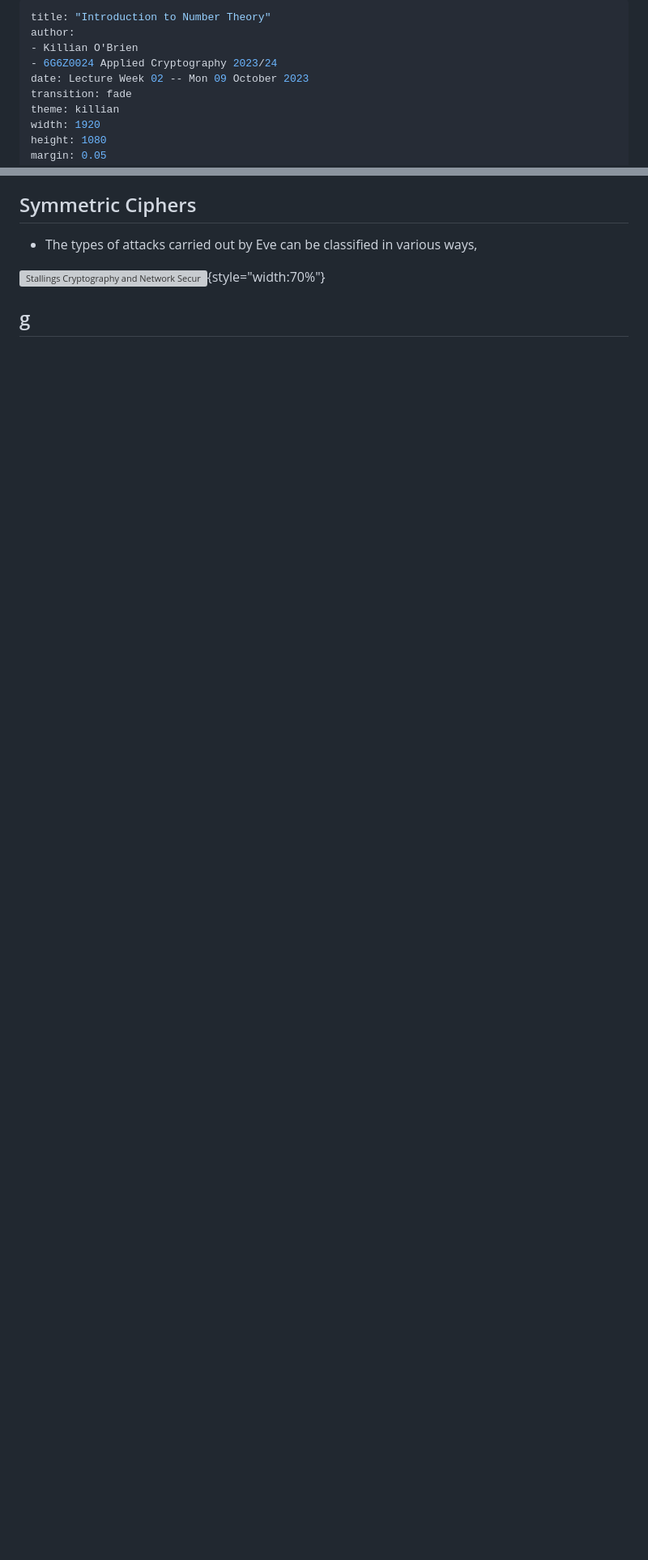
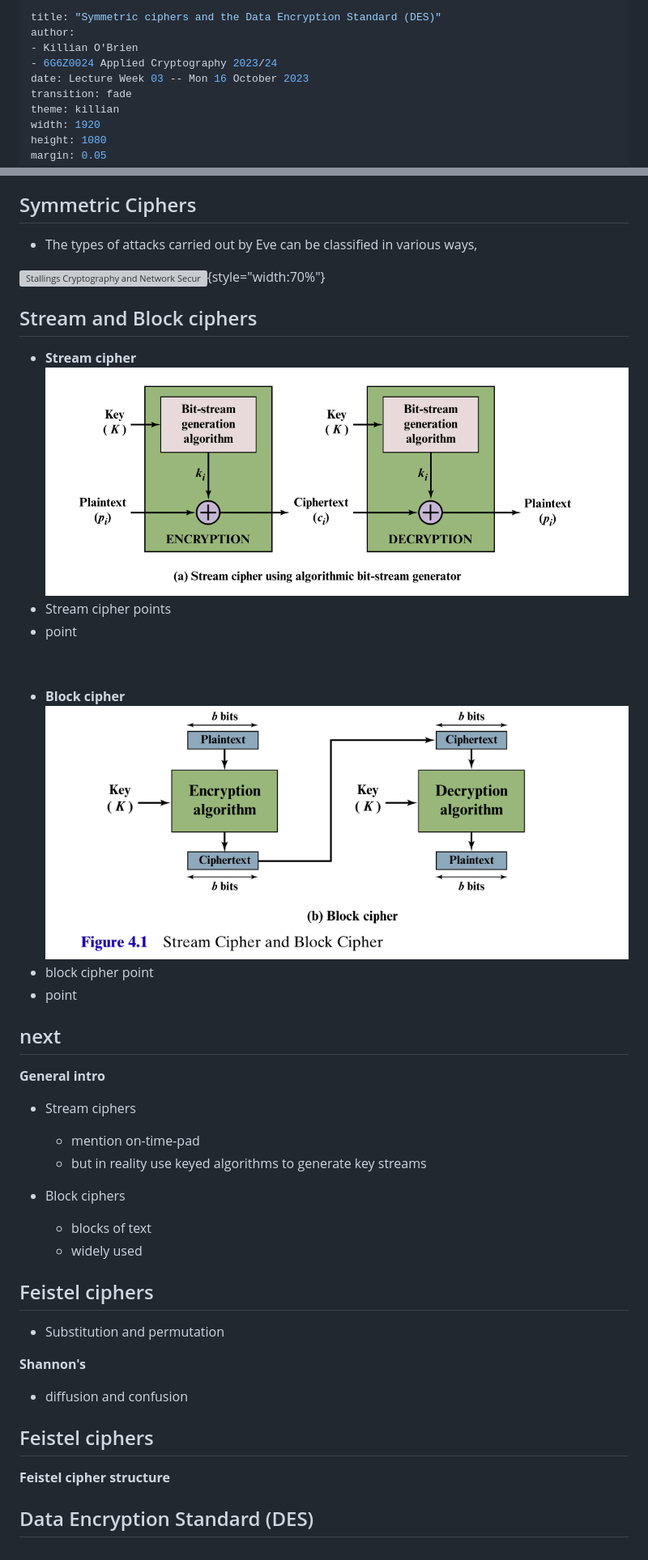
Before and after one commit to killianobrien/myslides, a Markdown page: slides/app-cryp-03.md, 2 parts joined by grey strips. Shown: that part at 81% size. Rendered like a GitHub page; pictures changed too: slides/images/block-cipher.png (added), slides/images/stream-cipher.png (added); blank space fills up the shorter version; grey boxes are pictures that could not be loaded.

```diff
--- a/slides/app-cryp-03.md
+++ b/slides/app-cryp-03.md
@@ -1,9 +1,9 @@
 ---
-title: "Introduction to Number Theory"
+title: "Symmetric ciphers and the Data Encryption Standard (DES)"
 author:
 - Killian O'Brien
 - 6G6Z0024 Applied Cryptography 2023/24
-date: Lecture Week 02 -- Mon 09 October 2023
+date: Lecture Week 03 -- Mon 16 October 2023
 transition: fade
 theme: killian
 width: 1920
@@ -61,4 +63,40 @@ Some definitions, (Stallings, *Cryptography and Network Security*, Ch. 3)
 
 ![Stallings *Cryptography and Network Security*, Sec. 3.1, pg 88](./images/types-of-attack.png){style="width:70%"}
 
-## g
+## Stream and Block ciphers
+
+* **Stream cipher** <img src="./images/stream-cipher.png" alt="Smiley face" style="padding:3px;float:right;width:55%;">
+* Stream cipher points
+* point
+
+&nbsp;
+
+* **Block cipher** <img src="./images/block-cipher.png" alt="Smiley face" style="padding:3px;float:right;width:55%;">
+* block cipher point
+* point
+
+## next
+
+**General intro**
+
+* Stream ciphers
+    - mention on-time-pad
+    - but in reality use keyed algorithms to generate key streams
+
+* Block ciphers
+    - blocks of text
+    - widely used
+
+## Feistel ciphers
+
+* Substitution and permutation
+
+**Shannon's**
+
+* diffusion and confusion
+
+## Feistel ciphers
+
+**Feistel cipher structure**
+
+## Data Encryption Standard (DES)
```
Also changed, not shown: other parts of slides/app-cryp-03.md (+2 -0 lines), 1 other file.
